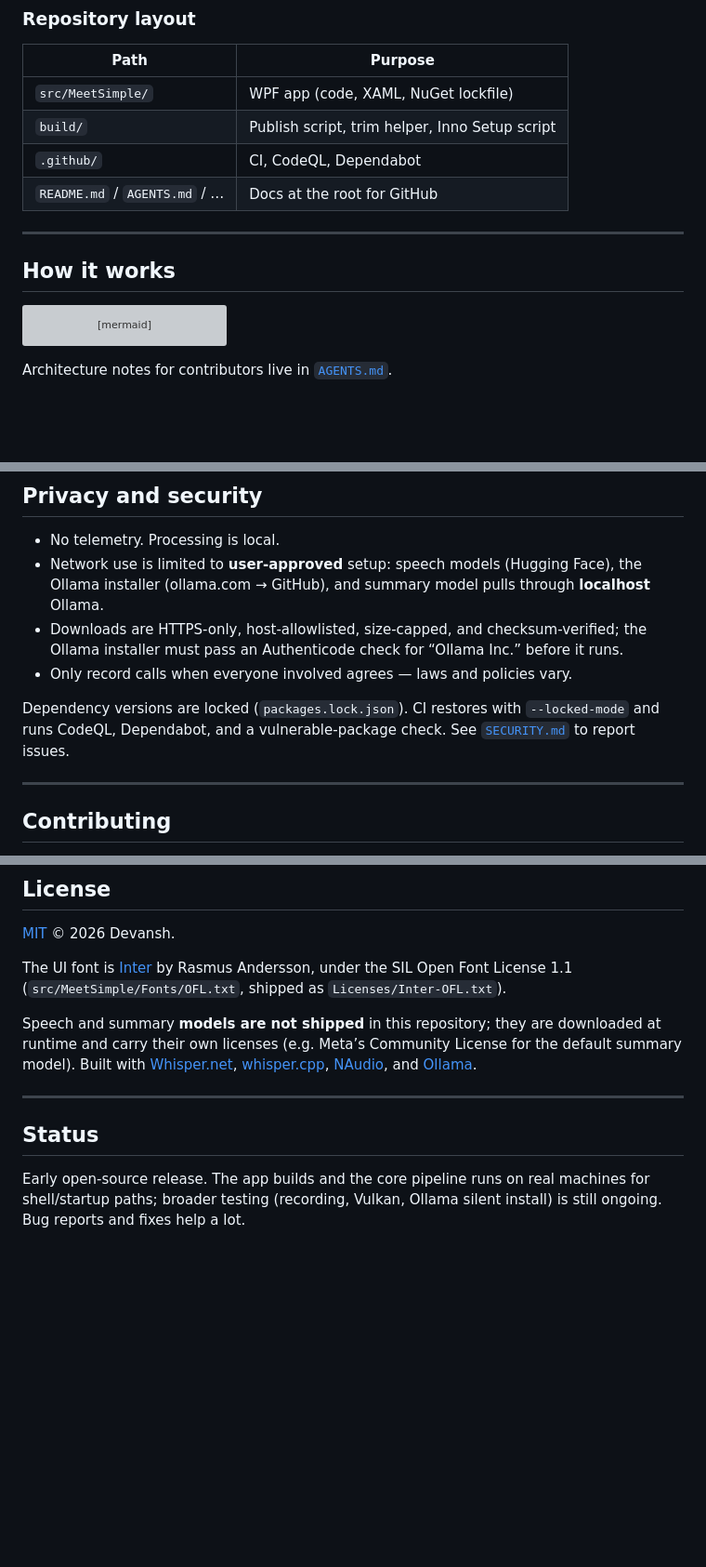
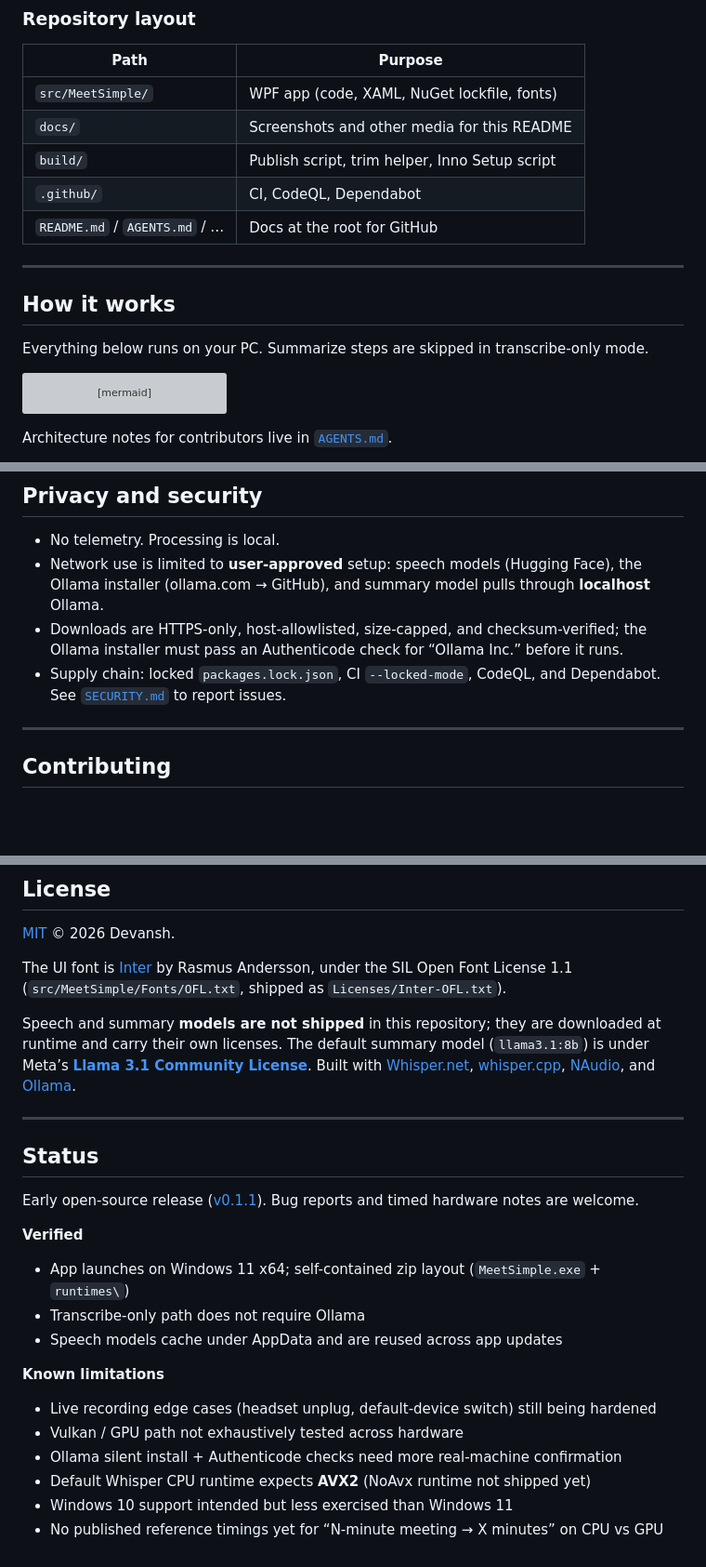
Before and after one commit to devanshhdalal/Meet-Simple, a Markdown page: README.md, 3 parts joined by grey strips. Shown at 93% size. Drawn GitHub-style; blank space fills up the shorter version; grey boxes are pictures that could not be loaded.

````diff
--- a/README.md
+++ b/README.md
@@ -80,7 +143,8 @@ works for day-to-day compile checks; use `build\build.bat` for something you can
 
 | Path | Purpose |
 | --- | --- |
-| `src/MeetSimple/` | WPF app (code, XAML, NuGet lockfile) |
+| `src/MeetSimple/` | WPF app (code, XAML, NuGet lockfile, fonts) |
+| `docs/` | Screenshots and other media for this README |
 | `build/` | Publish script, trim helper, Inno Setup script |
 | `.github/` | CI, CodeQL, Dependabot |
 | `README.md` / `AGENTS.md` / … | Docs at the root for GitHub |
@@ -88,6 +152,8 @@ works for day-to-day compile checks; use `build\build.bat` for something you can
 ---
 
 ## How it works
+
+Everything below runs on your PC. Summarize steps are skipped in transcribe-only mode.
 
 ```mermaid
 flowchart LR
@@ -116,9 +182,7 @@ Architecture notes for contributors live in [`AGENTS.md`](AGENTS.md).
 - No telemetry. Processing is local.
 - Network use is limited to **user-approved** setup: speech models (Hugging Face), the Ollama installer (ollama.com → GitHub), and summary model pulls through **localhost** Ollama.
 - Downloads are HTTPS-only, host-allowlisted, size-capped, and checksum-verified; the Ollama installer must pass an Authenticode check for “Ollama Inc.” before it runs.
-- Only record calls when everyone involved agrees — laws and policies vary.
-
-Dependency versions are locked (`packages.lock.json`). CI restores with `--locked-mode` and runs CodeQL, Dependabot, and a vulnerable-package check. See [`SECURITY.md`](SECURITY.md) to report issues.
+- Supply chain: locked `packages.lock.json`, CI `--locked-mode`, CodeQL, and Dependabot. See [`SECURITY.md`](SECURITY.md) to report issues.
 
 ---
 
@@ -141,10 +205,23 @@ Suggested workflow:
 
 The UI font is [Inter](https://rsms.me/inter/) by Rasmus Andersson, under the SIL Open Font License 1.1 (`src/MeetSimple/Fonts/OFL.txt`, shipped as `Licenses/Inter-OFL.txt`).
 
-Speech and summary **models are not shipped** in this repository; they are downloaded at runtime and carry their own licenses (e.g. Meta’s Community License for the default summary model). Built with [Whisper.net](https://github.com/sandrohanea/whisper.net), [whisper.cpp](https://github.com/ggerganov/whisper.cpp), [NAudio](https://github.com/naudio/NAudio), and [Ollama](https://ollama.com).
+Speech and summary **models are not shipped** in this repository; they are downloaded at runtime and carry their own licenses. The default summary model (`llama3.1:8b`) is under Meta’s [**Llama 3.1 Community License**](https://www.llama.com/llama3_1/license/). Built with [Whisper.net](https://github.com/sandrohanea/whisper.net), [whisper.cpp](https://github.com/ggml-org/whisper.cpp), [NAudio](https://github.com/naudio/NAudio), and [Ollama](https://ollama.com).
 
 ---
 
 ## Status
 
-Early open-source release. The app builds and the core pipeline runs on real machines for shell/startup paths; broader testing (recording, Vulkan, Ollama silent install) is still ongoing. Bug reports and fixes help a lot.
+Early open-source release ([v0.1.1](https://github.com/devanshhdalal/Meet-Simple/releases/tag/v0.1.1)). Bug reports and timed hardware notes are welcome.
+
+**Verified**
+- App launches on Windows 11 x64; self-contained zip layout (`MeetSimple.exe` + `runtimes\`)
+- Transcribe-only path does not require Ollama
+- Speech models cache under AppData and are reused across app updates
+
+**Known limitations**
+- Live recording edge cases (headset unplug, default-device switch) still being hardened
+- Vulkan / GPU path not exhaustively tested across hardware
+- Ollama silent install + Authenticode checks need more real-machine confirmation
+- Default Whisper CPU runtime expects **AVX2** (NoAvx runtime not shipped yet)
+- Windows 10 support intended but less exercised than Windows 11
+- No published reference timings yet for “N-minute meeting → X minutes” on CPU vs GPU
````
Also changed, not shown: other parts of README.md (+77 -14 lines), docs/home.png (added).
